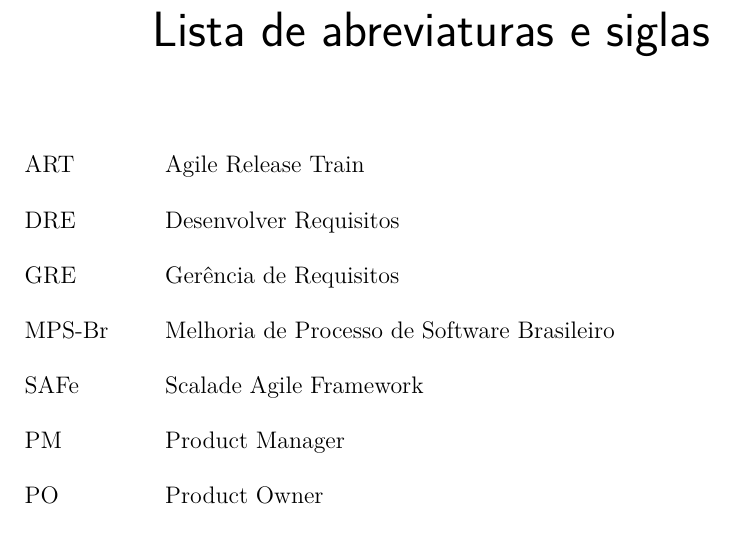
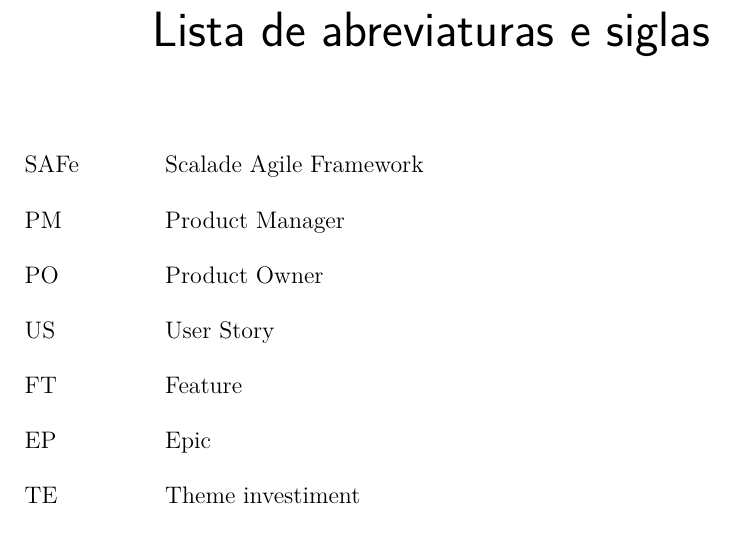
Before and after one commit to ZenitAerospace/gp-relatory, a LaTeX thesis (tcc.tex, which reads editaveis/abreviaturas.tex): part of page 9 of 88, cut so that both start at the same text. Compiled offline with pdfLaTeX.

Commit message:
Meu ultimo commit nisso aqui! :smile:
Signed-off-by: Marcelo Ferreira <marcelohpf@gmail.com>

```diff
--- a/editaveis/abreviaturas.tex
+++ b/editaveis/abreviaturas.tex
@@ -1,9 +1,9 @@
 \begin{siglas}
-  \item[ART] Agile Release Train
-  \item[DRE] Desenvolver Requisitos
-  \item[GRE] Gerência de Requisitos
-  \item[MPS-Br] Melhoria de Processo de Software Brasileiro
   \item[SAFe] Scalade Agile Framework
   \item[PM] Product Manager
   \item[PO] Product Owner
+  \item[US] User Story
+  \item[FT] Feature
+  \item[EP] Epic
+  \item[TE] Theme investiment
 \end{siglas}
```
Also changed, not shown: editaveis/anexos.tex (+4 -4 lines).
